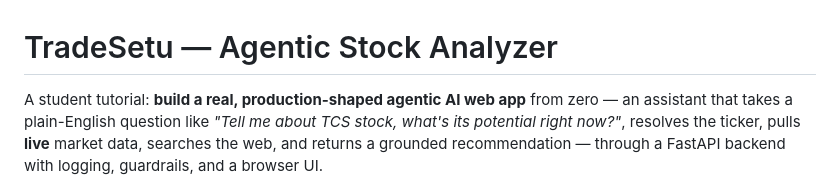
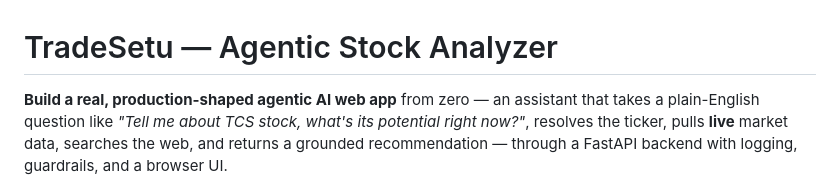
Before and after one commit to varunchach/stock_analyzer_agent, a Markdown page: README.md, the part around the change. GitHub-like rendering.

Commit message:
Update README to improve tutorial description

```diff
--- a/README.md
+++ b/README.md
@@ -1,6 +1,6 @@
 # TradeSetu — Agentic Stock Analyzer
 
-A student tutorial: **build a real, production-shaped agentic AI web app**
+**Build a real, production-shaped agentic AI web app**
 from zero — an assistant that takes a plain-English question like *"Tell me
 about TCS stock, what's its potential right now?"*, resolves the ticker,
 pulls **live** market data, searches the web, and returns a grounded
```
